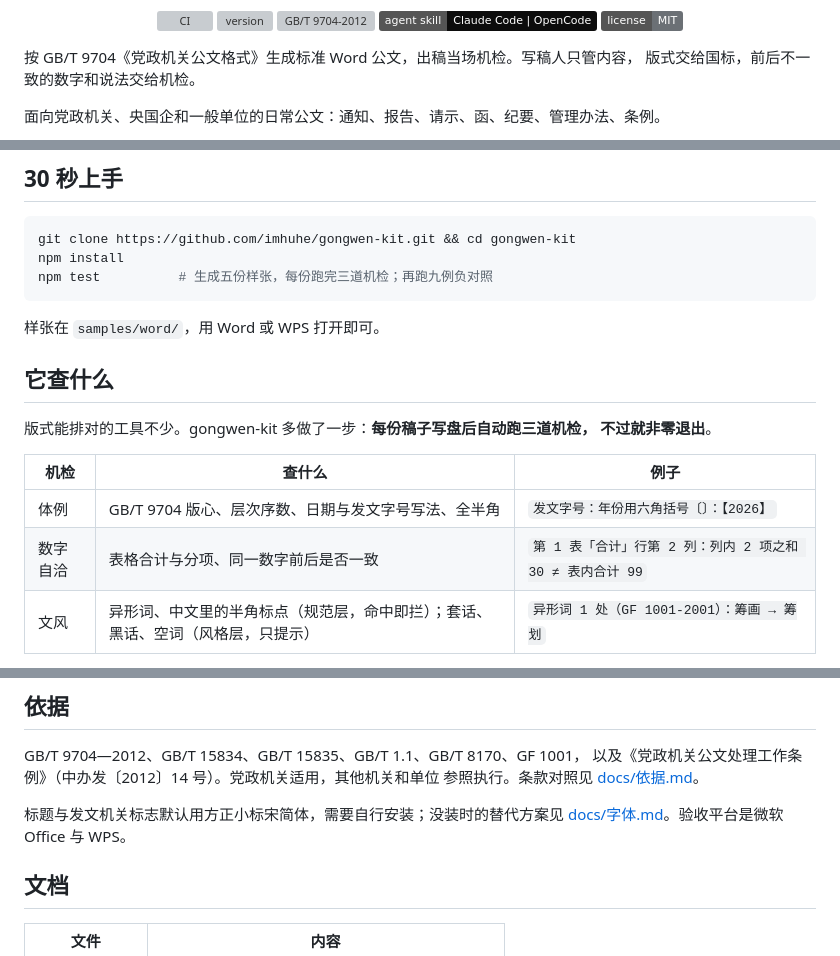
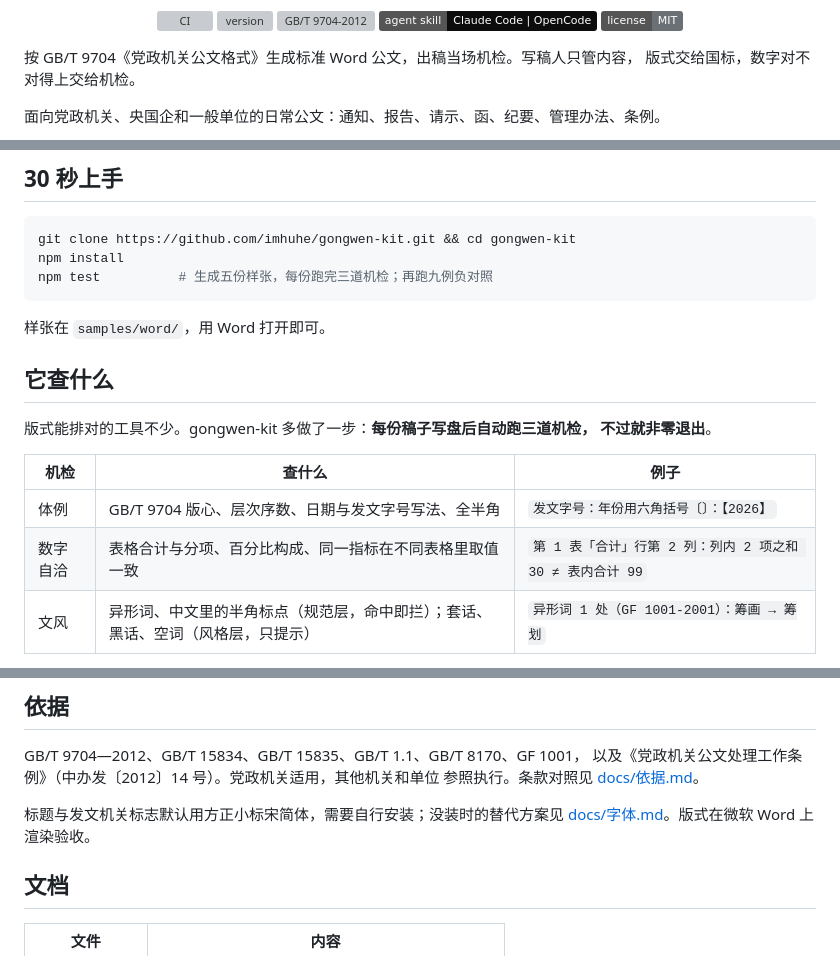
Before and after one commit to Miracufe/gongwen-kit, a Markdown page: README.md, 3 parts joined by grey strips. Drawn GitHub-style; badges without logos; grey boxes are pictures that could not be loaded.

````diff
--- a/README.md
+++ b/README.md
@@ -9,7 +9,7 @@
 </p>
 
 按 GB/T 9704《党政机关公文格式》生成标准 Word 公文，出稿当场机检。写稿人只管内容，
-版式交给国标，前后不一致的数字和说法交给机检。
+版式交给国标，数字对不对得上交给机检。
 
 面向党政机关、央国企和一般单位的日常公文：通知、报告、请示、函、纪要、管理办法、条例。
 
@@ -23,7 +23,7 @@ npm install
 npm test          # 生成五份样张，每份跑完三道机检；再跑九例负对照
 ```
 
-样张在 `samples/word/`，用 Word 或 WPS 打开即可。
+样张在 `samples/word/`，用 Word 打开即可。
 
 ## 它查什么
 
@@ -33,7 +33,7 @@ npm test          # 生成五份样张，每份跑完三道机检；再跑九例
 | 机检 | 查什么 | 例子 |
 |---|---|---|
 | 体例 | GB/T 9704 版心、层次序数、日期与发文字号写法、全半角 | `发文字号：年份用六角括号〔〕：【2026】` |
-| 数字自洽 | 表格合计与分项、同一数字前后是否一致 | `第 1 表「合计」行第 2 列：列内 2 项之和 30 ≠ 表内合计 99` |
+| 数字自洽 | 表格合计与分项、百分比构成、同一指标在不同表格里取值一致 | `第 1 表「合计」行第 2 列：列内 2 项之和 30 ≠ 表内合计 99` |
 | 文风 | 异形词、中文里的半角标点（规范层，命中即拦）；套话、黑话、空词（风格层，只提示） | `异形词 1 处（GF 1001-2001）：筹画 → 筹划` |
 
 每条规则都有一份「必错的标本」做负对照，规则报不出来，测试就失败。机检输出可以存成文件，
@@ -100,7 +100,7 @@ GB/T 9704—2012、GB/T 15834、GB/T 15835、GB/T 1.1、GB/T 8170、GF 1001，
 参照执行。条款对照见 [docs/依据.md](docs/依据.md)。
 
 标题与发文机关标志默认用方正小标宋简体，需要自行安装；没装时的替代方案见
-[docs/字体.md](docs/字体.md)。验收平台是微软 Office 与 WPS。
+[docs/字体.md](docs/字体.md)。版式在微软 Word 上渲染验收。
 
 ## 文档
 
````
Also changed, not shown: other parts of README.md (+1 -1 lines), SKILL.md (+1 -1 lines), docs/版式.md (+1 -1 lines).
